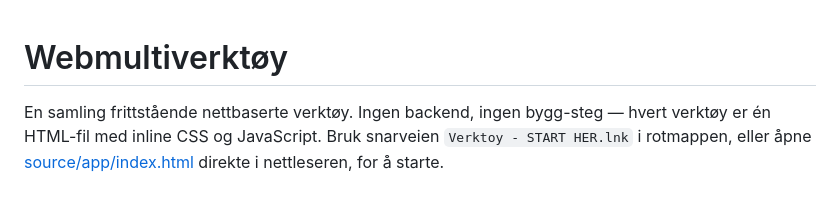
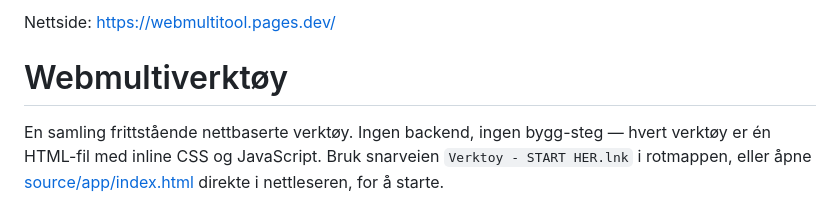
Before and after one commit to on200w/webmultitool, a Markdown page: README.md, the part around the change. GitHub-like rendering.

Commit message:
Add website link to README
Added website link to the README.

```diff
--- a/README.md
+++ b/README.md
@@ -1,3 +1,5 @@
+Nettside: https://webmultitool.pages.dev/
+
 # Webmultiverktøy
 
 En samling frittstående nettbaserte verktøy. Ingen backend, ingen bygg-steg — hvert verktøy er én HTML-fil med inline CSS og JavaScript. Bruk snarveien `Verktoy - START HER.lnk` i rotmappen, eller åpne [source/app/index.html](source/app/index.html) direkte i nettleseren, for å starte.
```
